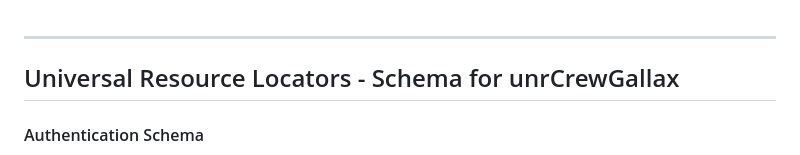
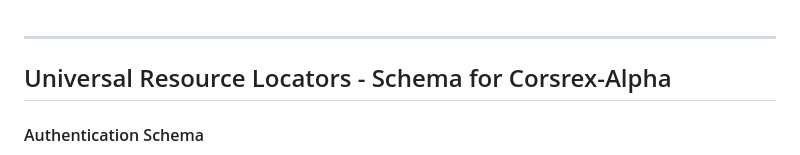
Before and after one commit to lonexd3vil/corsrex-alpha, a Markdown page: README.md, the part around the change. Rendered like a GitHub page.

Commit message:
fixed readme typo

```diff
--- a/README.md
+++ b/README.md
@@ -1,5 +1,5 @@
 ---
-Universal Resource Locators - Schema for unrCrewGallax
+Universal Resource Locators - Schema for Corsrex-Alpha
 ---
 #### Authentication Schema
 [ Added but not active ]: Authentication uses JWT and custom roles that must be configured manually [ only a supreme user has access to that. ] or must be configured by doing some required activity.
```
